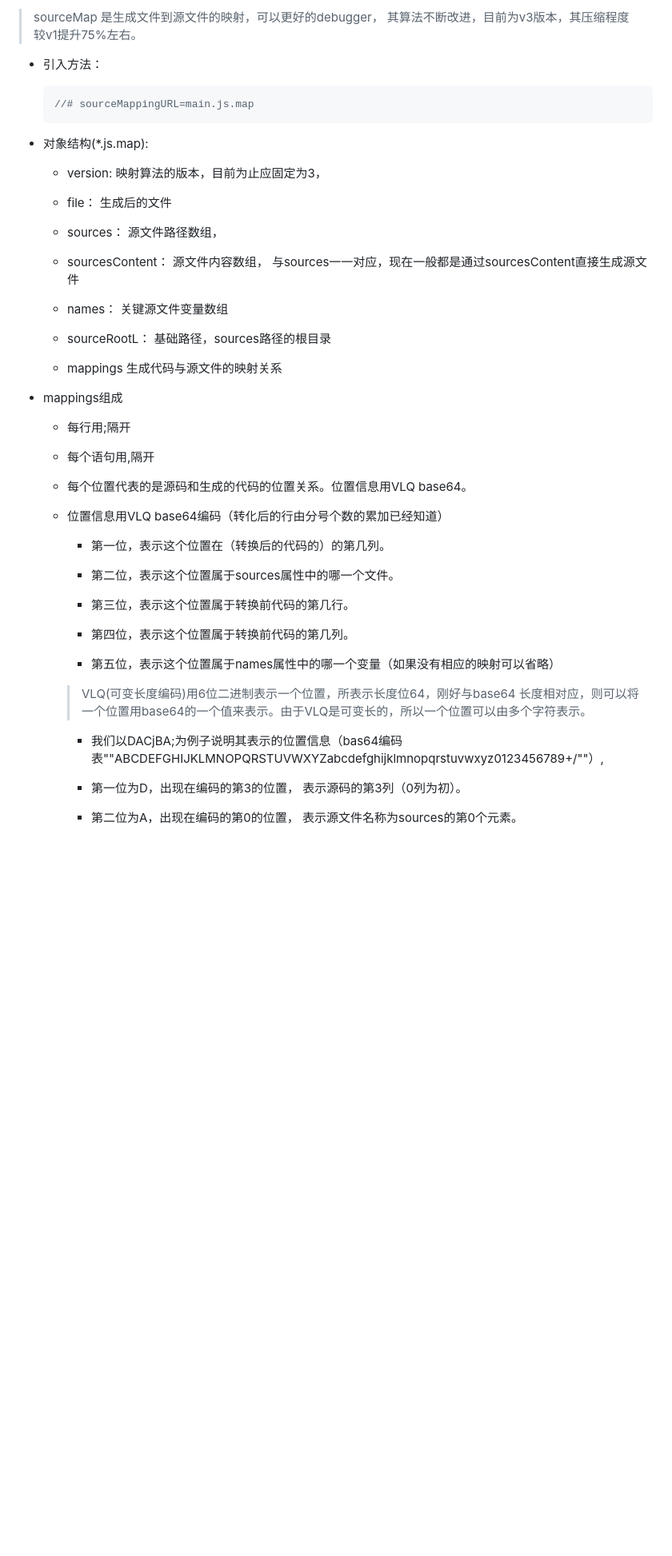
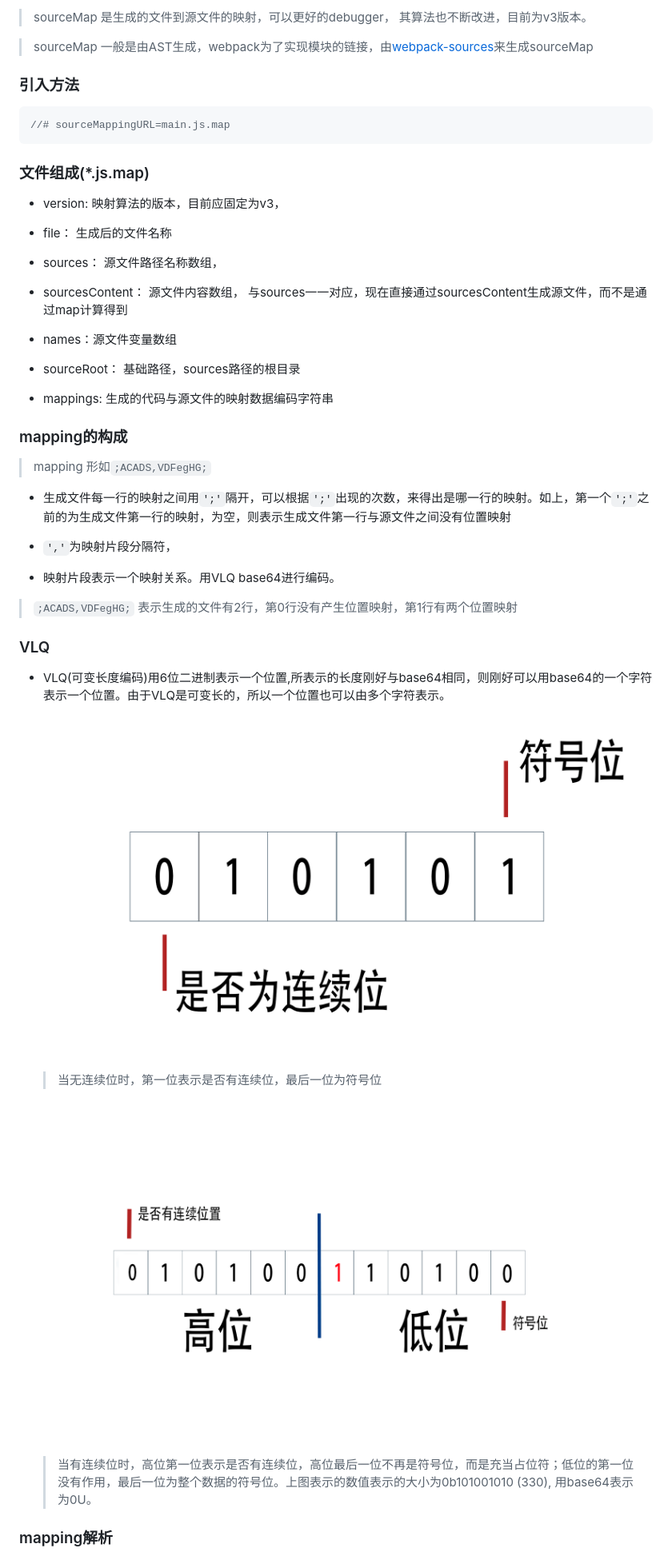
Before and after one commit to luoschenfeng/webpack, a Markdown page: document/readme.md, the part around the change printed below. Shown: that part at 80% size. GitHub-like rendering; pictures changed too: document/image/VLQ1.png (added), document/image/VLQ2.png (added); blank space fills up the shorter version.

Commit message:
sourcemap

````diff
--- a/document/readme.md
+++ b/document/readme.md
@@ -87,52 +80,54 @@
 
-> sourceMap 是生成文件到源文件的映射，可以更好的debugger， 其算法不断改进，目前为v3版本，其压缩程度较v1提升75%左右。
+> sourceMap 是生成的文件到源文件的映射，可以更好的debugger， 其算法也不断改进，目前为v3版本。
 
-- 引入方法：
+> sourceMap 一般是由AST生成，webpack为了实现模块的链接，由[webpack-sources](https://github.com/webpack/webpack-sources#readme)来生成sourceMap
+
+### 引入方法
+
   ```js
   //# sourceMappingURL=main.js.map
   ```
 
-- 对象结构(*.js.map):
+### 文件组成(*.js.map)
 
-  - version: 映射算法的版本，目前为止应固定为3，
+  - version: 映射算法的版本，目前应固定为v3，
 
-  - file： 生成后的文件
+  - file： 生成后的文件名称
 
-  - sources： 源文件路径数组，
+  - sources： 源文件路径名称数组，
 
-  - sourcesContent： 源文件内容数组， 与sources一一对应，现在一般都是通过sourcesContent直接生成源文件
+  - sourcesContent： 源文件内容数组， 与sources一一对应，现在直接通过sourcesContent生成源文件，而不是通过map计算得到
 
-  - names： 关键源文件变量数组
+  - names：源文件变量数组
 
-  - sourceRootL： 基础路径，sources路径的根目录
+  - sourceRoot： 基础路径，sources路径的根目录
 
-  - mappings 生成代码与源文件的映射关系
+  - mappings: 生成的代码与源文件的映射数据编码字符串
 
-- mappings组成
+### mapping的构成
 
-  - 每行用;隔开
+  > mapping 形如```;ACADS,VDFegHG;```
 
-  - 每个语句用,隔开
+  - 生成文件每一行的映射之间用```';'```隔开，可以根据```';'```出现的次数，来得出是哪一行的映射。如上，第一个```';'```之前的为生成文件第一行的映射，为空，则表示生成文件第一行与源文件之间没有位置映射
 
-  - 每个位置代表的是源码和生成的代码的位置关系。位置信息用VLQ base64。
+  - ```','```为映射片段分隔符，
 
-  - 位置信息用VLQ base64编码（转化后的行由分号个数的累加已经知道）
+  - 映射片段表示一个映射关系。用VLQ base64进行编码。
 
-    - 第一位，表示这个位置在（转换后的代码的）的第几列。
+  >```;ACADS,VDFegHG;``` 表示生成的文件有2行，第0行没有产生位置映射，第1行有两个位置映射
 
-    - 第二位，表示这个位置属于sources属性中的哪一个文件。
 
-    - 第三位，表示这个位置属于转换前代码的第几行。
+### VLQ
 
-    - 第四位，表示这个位置属于转换前代码的第几列。
+  - VLQ(可变长度编码)用6位二进制表示一个位置,所表示的长度刚好与base64相同，则刚好可以用base64的一个字符表示一个位置。由于VLQ是可变长的，所以一个位置也可以由多个字符表示。
 
-    - 第五位，表示这个位置属于names属性中的哪一个变量（如果没有相应的映射可以省略）
+    ![无连续位](./image/VLQ1.png)
 
-    > VLQ(可变长度编码)用6位二进制表示一个位置，所表示长度位64，刚好与base64 长度相对应，则可以将一个位置用base64的一个值来表示。由于VLQ是可变长的，所以一个位置可以由多个字符表示。
+    > 当无连续位时，第一位表示是否有连续位，最后一位为符号位
 
-    -  我们以DACjBA;为例子说明其表示的位置信息（bas64编码表""ABCDEFGHIJKLMNOPQRSTUVWXYZabcdefghijklmnopqrstuvwxyz0123456789+/""）,
+    ![有连续位](./image/VLQ2.png)
 
-      - 第一位为D，出现在编码的第3的位置， 表示源码的第3列（0列为初）。
+    > 当有连续位时，高位第一位表示是否有连续位，高位最后一位不再是符号位，而是充当占位符；低位的第一位没有作用，最后一位为整个数据的符号位。上图表示的数值表示的大小为0b101001010 (330), 用base64表示为0U。
 
-      - 第二位为A，出现在编码的第0的位置， 表示源文件名称为sources的第0个元素。
+  ### mapping解析
 
````
Also changed, not shown: other parts of document/readme.md (+21 -20 lines), 11 other files.
